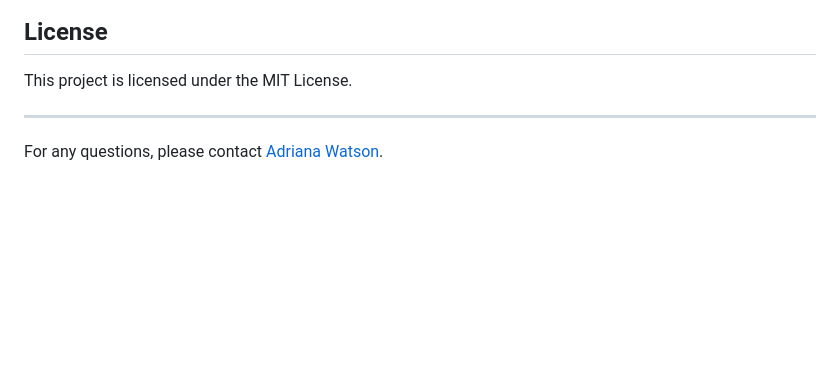
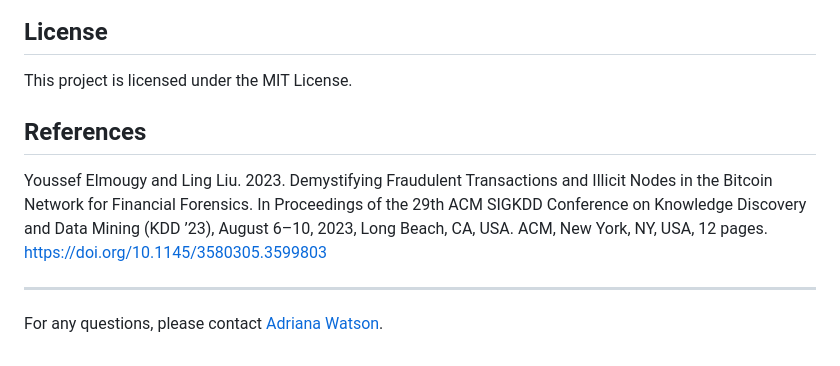
Before and after one commit to awatson246/crypto-anomaly-detection-policy, a Markdown page: README.md, the part around the change. Rendered like a GitHub page; blank space fills up the shorter version.

```diff
--- a/README.md
+++ b/README.md
@@ -56,6 +56,9 @@ Contributions are welcome! Please open an issue or submit a pull request if you
 ## License
 This project is licensed under the MIT License.
 
+## References
+Youssef Elmougy and Ling Liu. 2023. Demystifying Fraudulent Transactions and Illicit Nodes in the Bitcoin Network for Financial Forensics. In Proceedings of the 29th ACM SIGKDD Conference on Knowledge Discovery and Data Mining (KDD ’23), August 6–10, 2023, Long Beach, CA, USA. ACM, New York, NY, USA, 12 pages. https://doi.org/10.1145/3580305.3599803
+
 ---
 
 For any questions, please contact [Adriana Watson](mailto:watso213@purdue.edu).
```
